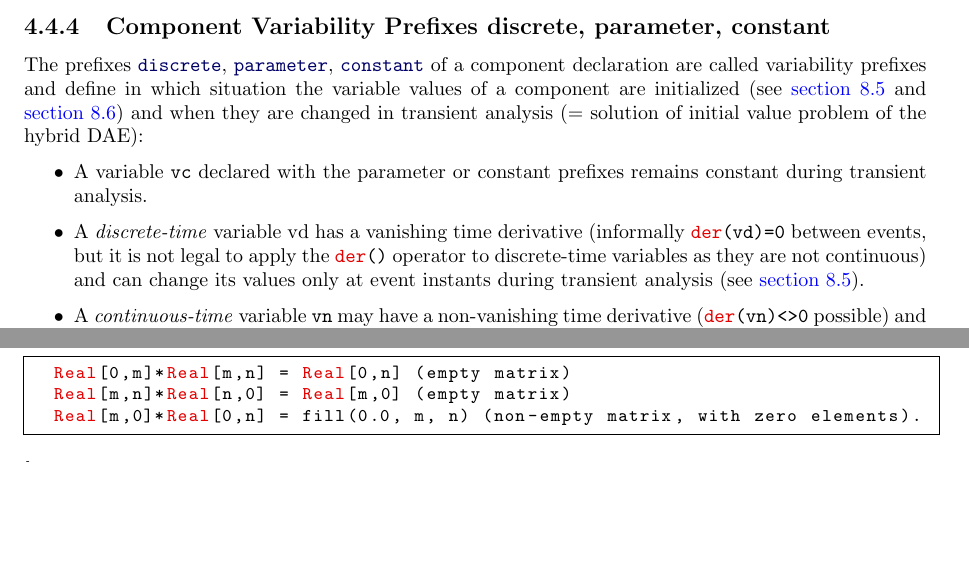
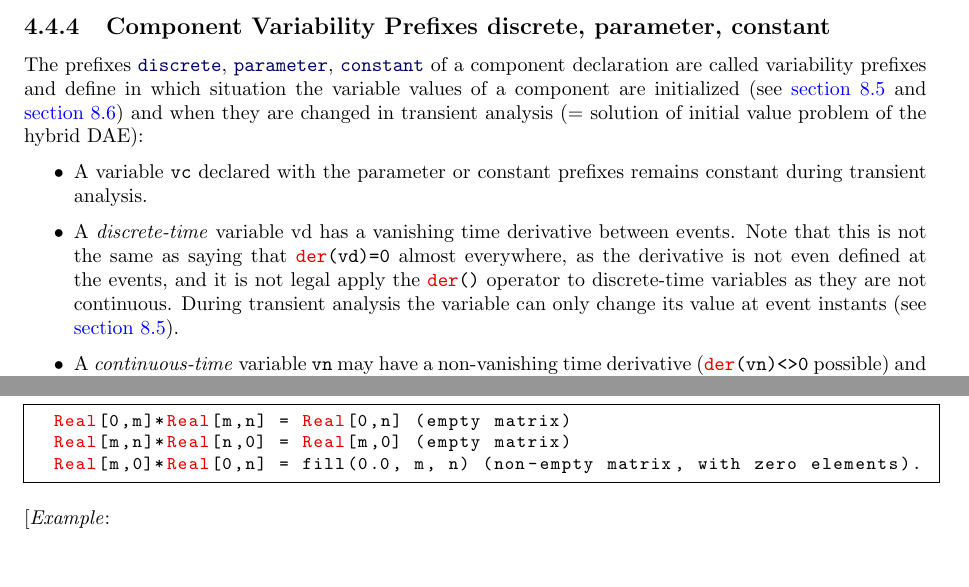
Before and after one commit to modelica/ModelicaSpecification, a LaTeX thesis (MLS.tex, which reads chapters/classes.tex): two parts of pages 38 and 136 of 312, joined at a grey line, cut so that both start at the same text, the shorter picture padded with empty space. Compiled offline with pdfLaTeX.

Commit message:
Try to reformulate the der-part based on suggestions.

```diff
--- a/chapters/classes.tex
+++ b/chapters/classes.tex
@@ -386,11 +386,13 @@ of initial value problem of the hybrid DAE):
   A variable \lstinline!vc! declared with the parameter or constant prefixes remains
   constant during transient analysis.
 \item
-  A \emph{discrete-time} variable vd has a vanishing time derivative
-  (informally \lstinline!der(vd)=0! between events,
-  but it is not legal to apply the \lstinline!der()! operator
-  to discrete-time variables as they are not continuous) and can change its values only at event
-  instants during transient analysis (see \autoref{events-and-synchronization}).
+  A \emph{discrete-time} variable vd has a vanishing time derivative between events.
+  Note that this is not the same as saying that \lstinline!der(vd)=0! almost everywhere,
+  as the derivative is not even defined at the events, and it is not legal
+  apply the \lstinline!der()! operator
+  to discrete-time variables as they are not continuous. During transient analysis the variable
+  can only change its value at event
+  instants (see \autoref{events-and-synchronization}).
 \item
   A \emph{continuous-time} variable \lstinline!vn! may have a non-vanishing time
   derivative (\lstinline!der(vn)<>0! possible) and may also
```
